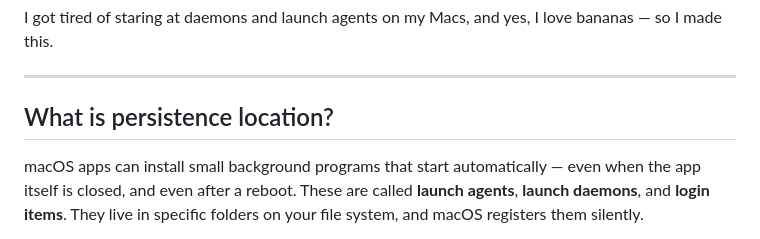
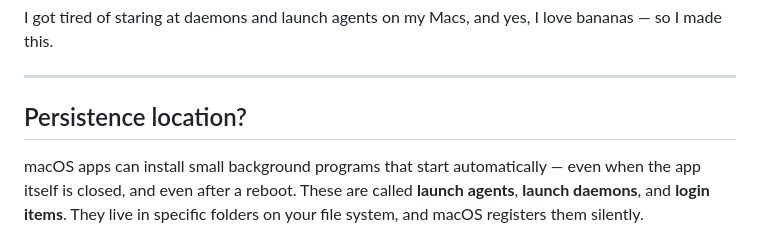
Before and after one commit to deijmaster/LatentGrain, a Markdown page: README.md, the part around the change. Drawn GitHub-style.

```diff
--- a/README.md
+++ b/README.md
@@ -8,7 +8,7 @@ I got tired of staring at daemons and launch agents on my Macs, and yes, I love
 
 ---
 
-## What is persistence location?
+## Persistence location?
 
 macOS apps can install small background programs that start automatically — even when the app itself is closed, and even after a reboot. These are called **launch agents**, **launch daemons**, and **login items**. They live in specific folders on your file system, and macOS registers them silently.
 
```
